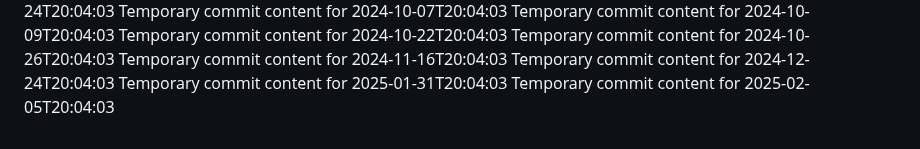
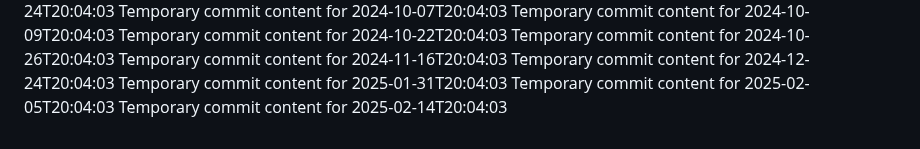
Before and after one commit to briannaluna17/dev-455-l, a Markdown page: report.md, the part around the change. GitHub-like rendering.

```diff
--- a/report.md
+++ b/report.md
@@ -75,3 +75,4 @@ Temporary commit content for 2024-11-16T20:04:03
 Temporary commit content for 2024-12-24T20:04:03
 Temporary commit content for 2025-01-31T20:04:03
 Temporary commit content for 2025-02-05T20:04:03
+Temporary commit content for 2025-02-14T20:04:03
```
